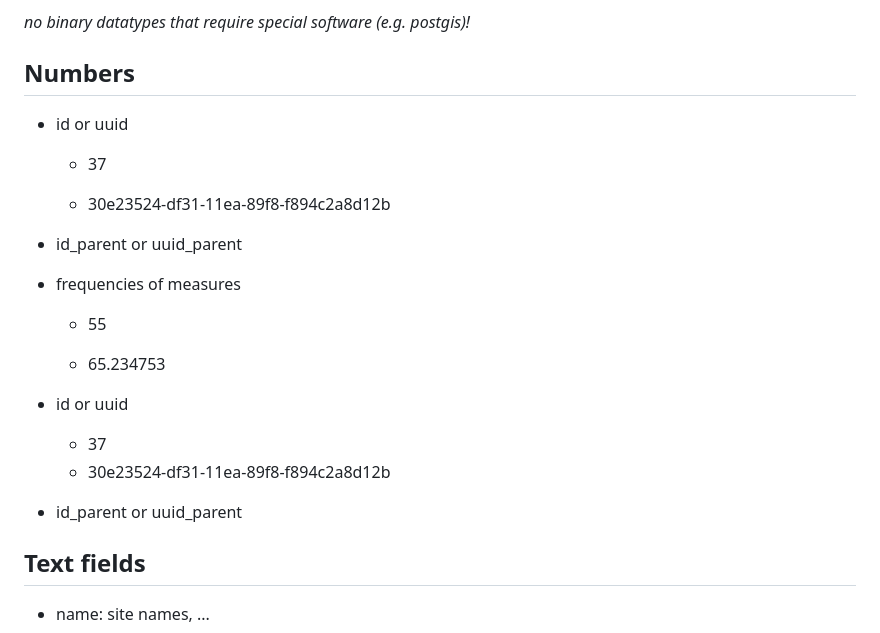
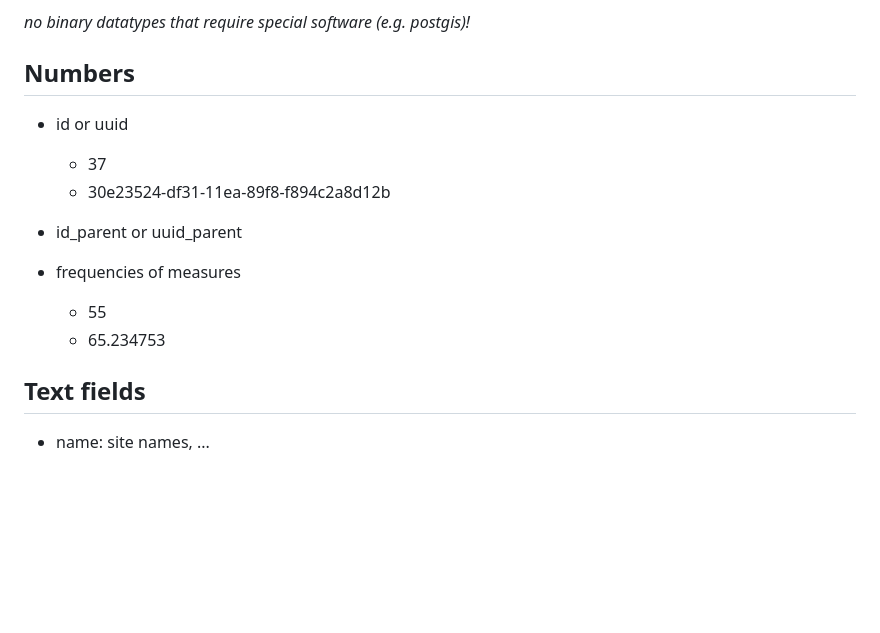
Before and after one commit to RDM4CAU/ufg-summerschool, a Markdown page: sDB/sDB.md, the part around the change. GitHub-like rendering; blank space fills up the shorter version.

Commit message:
update list in numbers

```diff
--- a/sDB/sDB.md
+++ b/sDB/sDB.md
@@ -102,26 +102,17 @@
 
 ## Numbers
 
-* id or uuid
-
-    * 37
-
-    * 30e23524-df31-11ea-89f8-f894c2a8d12b
-
-* id\_parent or uuid\_parent
-
-* frequencies of measures
-
-    * 55
-
-    * 65.234753
-
 - id or uuid
 
   - 37
   - 30e23524-df31-11ea-89f8-f894c2a8d12b
 
 - id\_parent or uuid\_parent
+
+- frequencies of measures
+
+  - 55
+  - 65.234753
 
 ## Text fields
 
```
